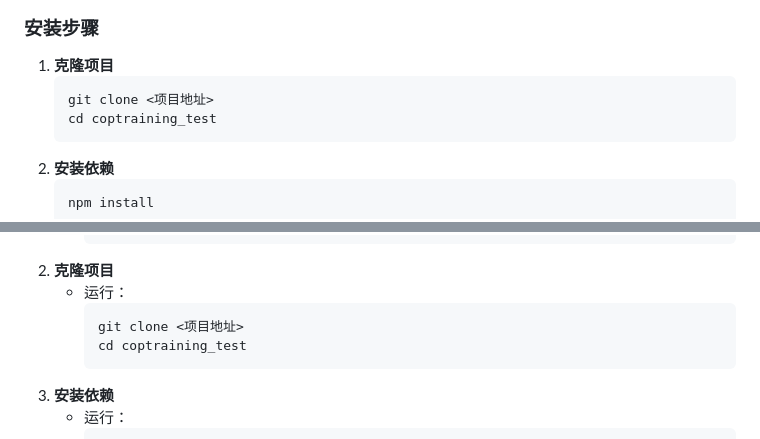
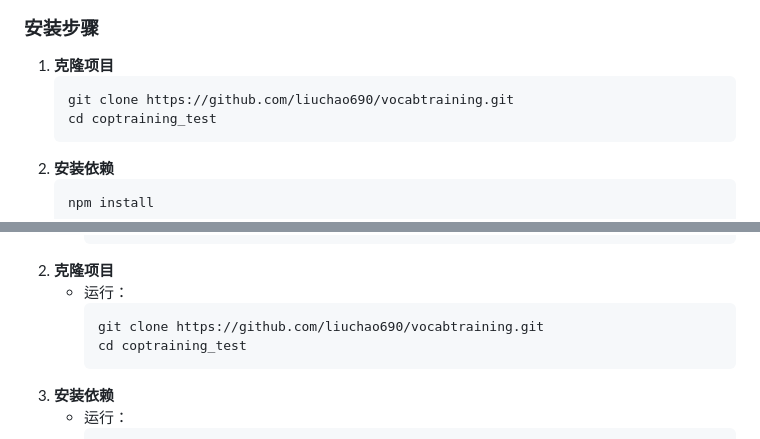
Before and after one commit to liuchao690/vocabtraining, a Markdown page: README.md, 2 parts joined by grey strips. GitHub-like rendering.

Commit message:
Fix project clone URL in README
Updated project clone URL in installation steps.

````diff
--- a/README.md
+++ b/README.md
@@ -22,7 +22,7 @@ VocabHero是一个背单词工具，采用纯前端实现，无需后端服务
 
 1. **克隆项目**
    ```bash
-   git clone <项目地址>
+   git clone https://github.com/liuchao690/vocabtraining.git
    cd coptraining_test
    ```
 2. **安装依赖**
@@ -140,7 +140,7 @@ npm run dev
 2. **克隆项目**
    - 运行：
      ```bash
-     git clone <项目地址>
+     git clone https://github.com/liuchao690/vocabtraining.git
      cd coptraining_test
      ```
 3. **安装依赖**
````
